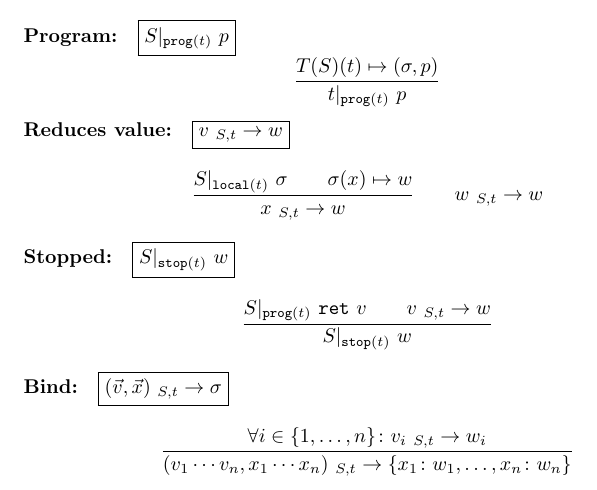
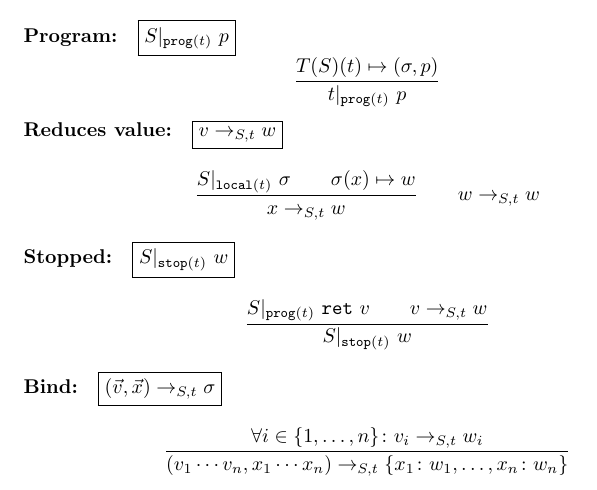
Before and after one commit to cogumbreiro/gorn-coq, a LaTeX document (figs-only.tex): part of page 2 of 4, cut so that both start at the same text. Compiled offline with pdfLaTeX.

Commit message:
Fixed the order of the reduces.

```diff
--- a/figs-only.tex
+++ b/figs-only.tex
@@ -70,9 +70,9 @@
 
 \newcommand{\GetLocal}[1][\TName]{|_{\mathtt{local}({#1})\ }}
 \newcommand{\Program}[1][\TName]{|_{\mathtt{prog}({#1})\ }}
-\newcommand{\VReduces}[2][\State]{\ _{{#1},{#2}}\Reduces}
+\newcommand{\VReduces}[2][\State]{\Reduces_{{#1},{#2}}}
 \newcommand{\Stopped}[1][\TName]{|_{\mathtt{stop}({#1})}\ }
-\newcommand{\Bind}[2][\State]{\ _{{#1},{#2}}\Reduces}
+\newcommand{\Bind}[2][\State]{\Reduces_{{#1},{#2}}}
 
 \newcommand{\grmor}{|}
 \newcommand{\Grmor}{\ \grmor\ }
```
